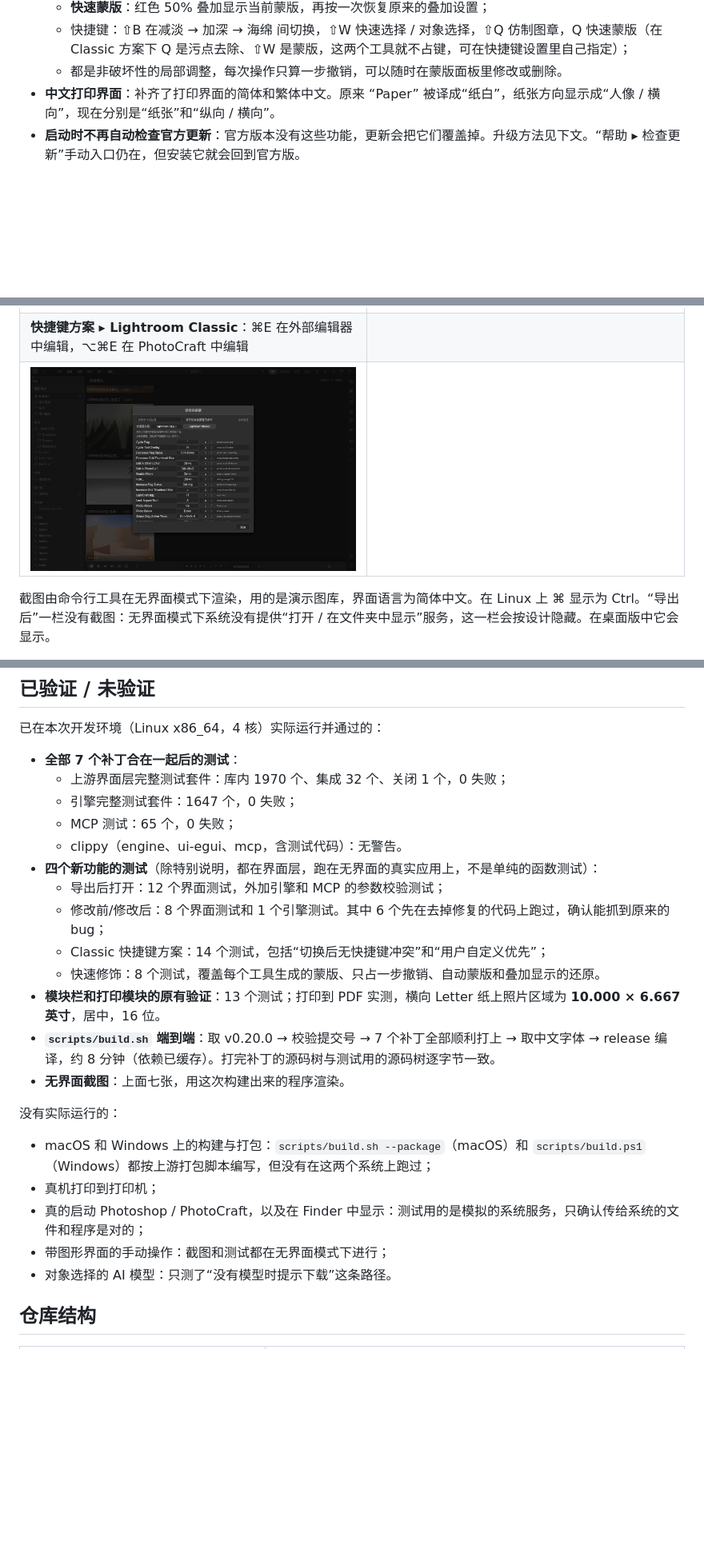
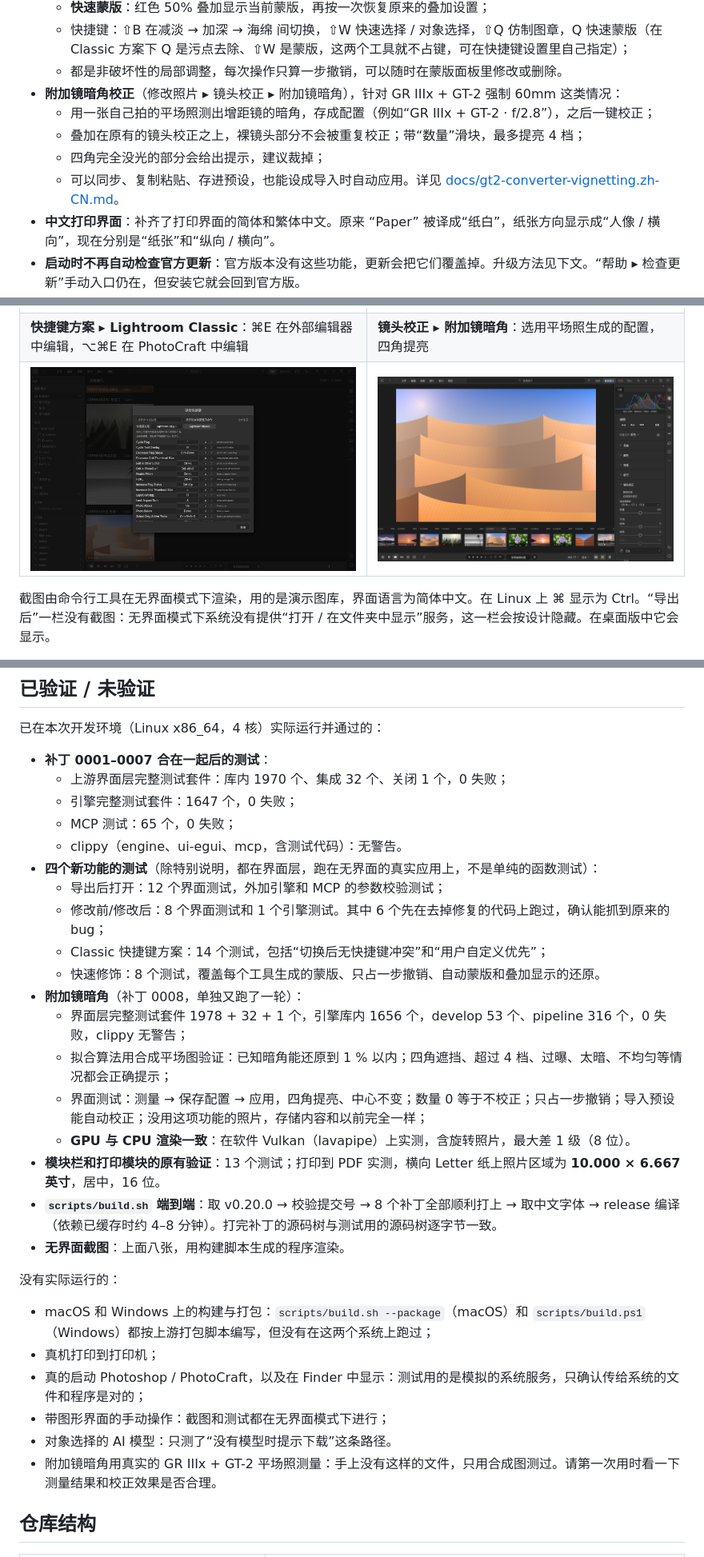
Before and after one commit to 2751833085/LightCraft-additional-extensions, a Markdown page: README.md, 3 parts joined by grey strips. Shown at 80% size. GitHub-like rendering; pictures changed too: docs/screenshots/08-converter-vignetting.png (added); blank space fills up the shorter version.

```diff
--- a/README.md
+++ b/README.md
@@ -39,6 +39,11 @@
   - **快速蒙版**：红色 50% 叠加显示当前蒙版，再按一次恢复原来的叠加设置；
   - 快捷键：⇧B 在减淡 → 加深 → 海绵 间切换，⇧W 快速选择 / 对象选择，⇧Q 仿制图章，Q 快速蒙版（在 Classic 方案下 Q 是污点去除、⇧W 是蒙版，这两个工具就不占键，可在快捷键设置里自己指定）；
   - 都是非破坏性的局部调整，每次操作只算一步撤销，可以随时在蒙版面板里修改或删除。
+- **附加镜暗角校正**（修改照片 ▸ 镜头校正 ▸ 附加镜暗角），针对 GR IIIx + GT-2 强制 60mm 这类情况：
+  - 用一张自己拍的平场照测出增距镜的暗角，存成配置（例如“GR IIIx + GT-2 · f/2.8”），之后一键校正；
+  - 叠加在原有的镜头校正之上，裸镜头部分不会被重复校正；带“数量”滑块，最多提亮 4 档；
+  - 四角完全没光的部分会给出提示，建议裁掉；
+  - 可以同步、复制粘贴、存进预设，也能设成导入时自动应用。详见 [docs/gt2-converter-vignetting.zh-CN.md](docs/gt2-converter-vignetting.zh-CN.md)。
 - **中文打印界面**：补齐了打印界面的简体和繁体中文。原来 “Paper” 被译成“纸白”，纸张方向显示成“人像 / 横向”，现在分别是“纸张”和“纵向 / 横向”。
 - **启动时不再自动检查官方更新**：官方版本没有这些功能，更新会把它们覆盖掉。升级方法见下文。“帮助 ▸ 检查更新”手动入口仍在，但安装它就会回到官方版。
 - **支持打开 HEIC/HEIF 照片**：和官方发布版一致。上游默认不开启，是出于 HEVC 专利方面的考虑，让发行方自己决定；构建脚本按官方发布版的做法开启它。
@@ -50,8 +55,8 @@
 | ![打印](docs/screenshots/03-print.png) | ![窄窗口](docs/screenshots/04-narrow.png) |
 | **快速修饰 ▸ 减淡**：蒙版面板顶部一行工具，减淡只作用于中间调 | **修改前 / 修改后**：在图库网格里按 Y，直接进入左右对比 |
 | ![快速修饰](docs/screenshots/05-retouch.png) | ![修改前/修改后](docs/screenshots/06-before-after.png) |
-| **快捷键方案 ▸ Lightroom Classic**：⌘E 在外部编辑器中编辑，⌥⌘E 在 PhotoCraft 中编辑 | |
-| ![快捷键方案](docs/screenshots/07-classic-keymap.png) | |
+| **快捷键方案 ▸ Lightroom Classic**：⌘E 在外部编辑器中编辑，⌥⌘E 在 PhotoCraft 中编辑 | **镜头校正 ▸ 附加镜暗角**：选用平场照生成的配置，四角提亮 |
+| ![快捷键方案](docs/screenshots/07-classic-keymap.png) | ![附加镜暗角](docs/screenshots/08-converter-vignetting.png) |
 
 截图由命令行工具在无界面模式下渲染，用的是演示图库，界面语言为简体中文。在 Linux 上 ⌘ 显示为 Ctrl。“导出后”一栏没有截图：无界面模式下系统没有提供“打开 / 在文件夹中显示”服务，这一栏会按设计隐藏。在桌面版中它会显示。
 
@@ -127,7 +133,7 @@ scripts/build.sh --package  # 另外打成 tar.gz，放在 build/lightcraft/dist
 
 已在本次开发环境（Linux x86_64，4 核）实际运行并通过的：
 
-- **全部 7 个补丁合在一起后的测试**：
+- **补丁 0001–0007 合在一起后的测试**：
   - 上游界面层完整测试套件：库内 1970 个、集成 32 个、关闭 1 个，0 失败；
   - 引擎完整测试套件：1647 个，0 失败；
   - MCP 测试：65 个，0 失败；
@@ -137,9 +143,14 @@ scripts/build.sh --package  # 另外打成 tar.gz，放在 build/lightcraft/dist
   - 修改前/修改后：8 个界面测试和 1 个引擎测试。其中 6 个先在去掉修复的代码上跑过，确认能抓到原来的 bug；
   - Classic 快捷键方案：14 个测试，包括“切换后无快捷键冲突”和“用户自定义优先”；
   - 快速修饰：8 个测试，覆盖每个工具生成的蒙版、只占一步撤销、自动蒙版和叠加显示的还原。
+- **附加镜暗角**（补丁 0008，单独又跑了一轮）：
+  - 界面层完整测试套件 1978 + 32 + 1 个，引擎库内 1656 个，develop 53 个、pipeline 316 个，0 失败，clippy 无警告；
+  - 拟合算法用合成平场图验证：已知暗角能还原到 1 % 以内；四角遮挡、超过 4 档、过曝、太暗、不均匀等情况都会正确提示；
+  - 界面测试：测量 → 保存配置 → 应用，四角提亮、中心不变；数量 0 等于不校正；只占一步撤销；导入预设能自动校正；没用这项功能的照片，存储内容和以前完全一样；
+  - **GPU 与 CPU 渲染一致**：在软件 Vulkan（lavapipe）上实测，含旋转照片，最大差 1 级（8 位）。
 - **模块栏和打印模块的原有验证**：13 个测试；打印到 PDF 实测，横向 Letter 纸上照片区域为 **10.000 × 6.667 英寸**，居中，16 位。
-- **`scripts/build.sh` 端到端**：取 v0.20.0 → 校验提交号 → 7 个补丁全部顺利打上 → 取中文字体 → release 编译，约 8 分钟（依赖已缓存）。打完补丁的源码树与测试用的源码树逐字节一致。
-- **无界面截图**：上面七张，用这次构建出来的程序渲染。
+- **`scripts/build.sh` 端到端**：取 v0.20.0 → 校验提交号 → 8 个补丁全部顺利打上 → 取中文字体 → release 编译（依赖已缓存时约 4–8 分钟）。打完补丁的源码树与测试用的源码树逐字节一致。
+- **无界面截图**：上面八张，用构建脚本生成的程序渲染。
 
 没有实际运行的：
 
@@ -148,6 +159,7 @@ scripts/build.sh --package  # 另外打成 tar.gz，放在 build/lightcraft/dist
 - 真的启动 Photoshop / PhotoCraft，以及在 Finder 中显示：测试用的是模拟的系统服务，只确认传给系统的文件和程序是对的；
 - 带图形界面的手动操作：截图和测试都在无界面模式下进行；
 - 对象选择的 AI 模型：只测了“没有模型时提示下载”这条路径。
+- 附加镜暗角用真实的 GR IIIx + GT-2 平场照测量：手上没有这样的文件，只用合成图测过。请第一次用时看一下测量结果和校正效果是否合理。
 
 ## 仓库结构
 
```
Also changed, not shown: other parts of README.md (+10 -2 lines), docs/gt2-converter-vignetting.zh-CN.md (added, +52 -0 lines), 8 other files.
